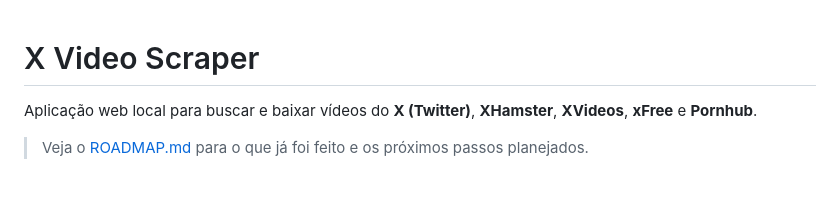
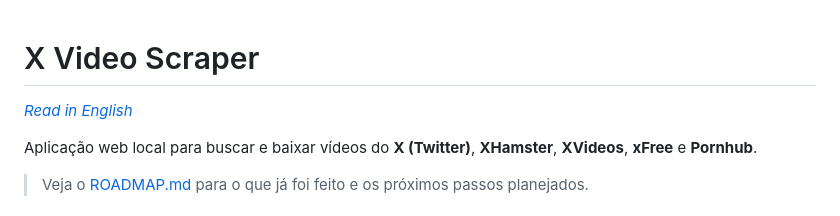
Before and after one commit to leogvital/scrappex, a Markdown page: README.md, the part around the change. Rendered like a GitHub page; blank space fills up the shorter version.

Commit message:
Add English README (README.en.md), cross-link both versions

```diff
--- a/README.md
+++ b/README.md
@@ -1,4 +1,6 @@
 # X Video Scraper
+
+*[Read in English](README.en.md)*
 
 Aplicação web local para buscar e baixar vídeos do **X (Twitter)**, **XHamster**, **XVideos**, **xFree** e **Pornhub**.
 
```
Also changed, not shown: README.en.md (added, +358 -0 lines).
